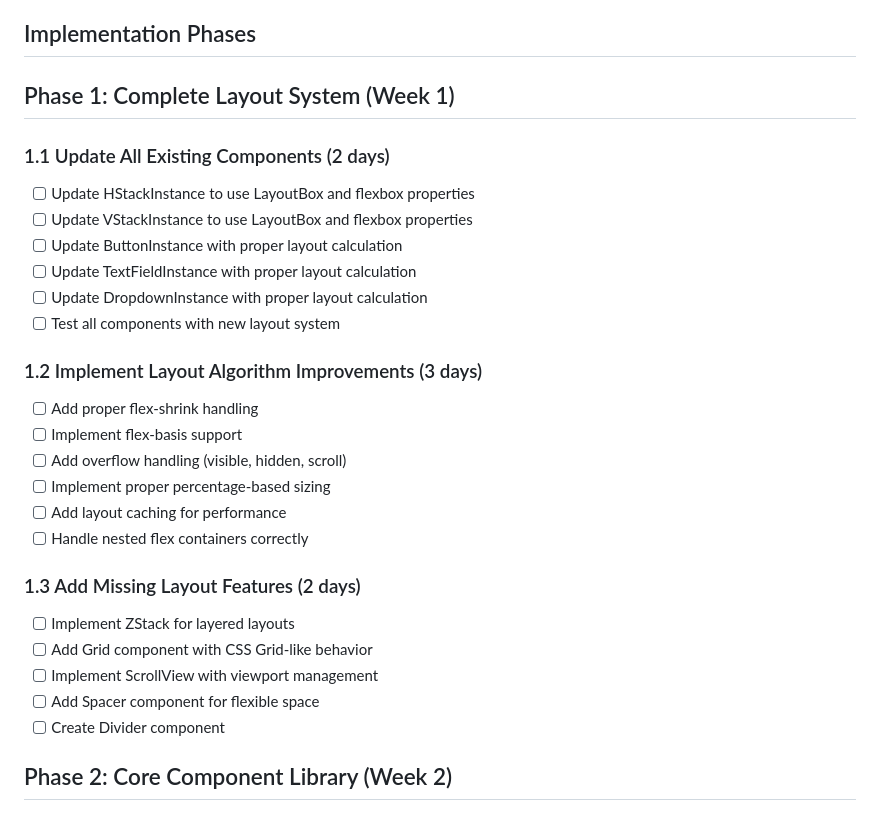
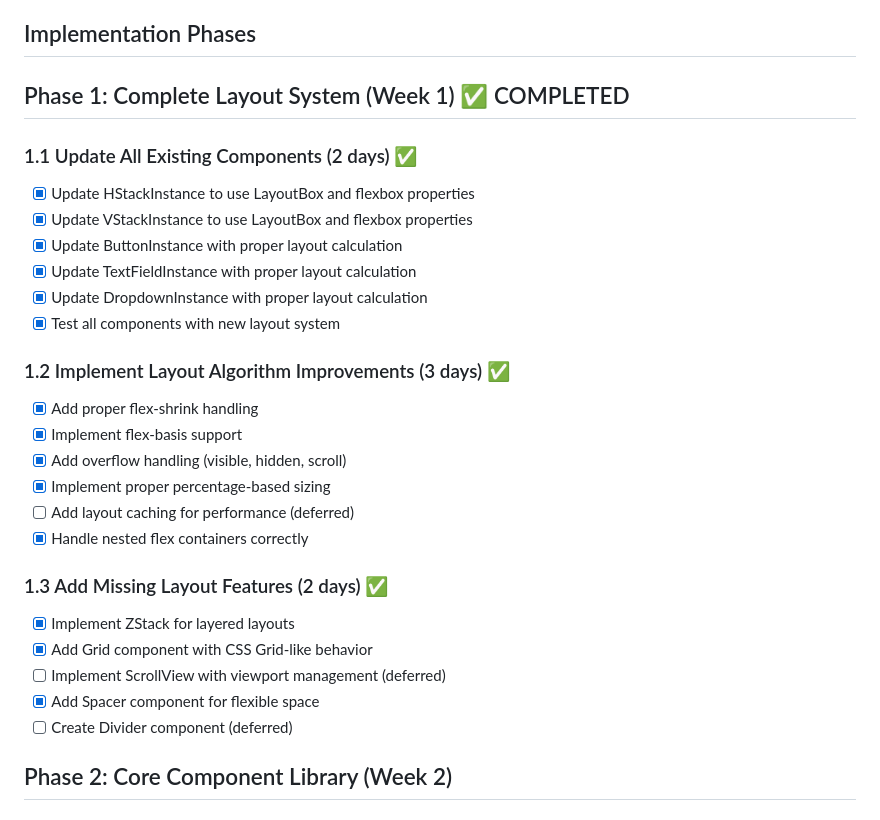
Before and after one commit to rivoli-ai/andy-tui, a Markdown page: docs/DECLARATIVE_IMPLEMENTATION_PLAN.md, the part around the change. Drawn GitHub-style.

Commit message:
docs: mark Phase 1 as complete
- Update DECLARATIVE_IMPLEMENTATION_PLAN.md to reflect completed tasks
- All core layout components implemented and tested
- Flexbox layout engine with Yoga-style properties working
- Grid component with CSS Grid-like behavior complete
- Comprehensive examples demonstrating all features
- Minor items (ScrollView, Divider, caching) deferred to future phases

Phase 1 objectives achieved! 🎉

```diff
--- a/docs/DECLARATIVE_IMPLEMENTATION_PLAN.md
+++ b/docs/DECLARATIVE_IMPLEMENTATION_PLAN.md
@@ -29,30 +29,30 @@ This document provides a concrete, step-by-step implementation plan for the Andy
 
 ## Implementation Phases
 
-## Phase 1: Complete Layout System (Week 1)
+## Phase 1: Complete Layout System (Week 1) ✅ COMPLETED
 
-### 1.1 Update All Existing Components (2 days)
-- [ ] Update HStackInstance to use LayoutBox and flexbox properties
-- [ ] Update VStackInstance to use LayoutBox and flexbox properties
-- [ ] Update ButtonInstance with proper layout calculation
-- [ ] Update TextFieldInstance with proper layout calculation
-- [ ] Update DropdownInstance with proper layout calculation
-- [ ] Test all components with new layout system
+### 1.1 Update All Existing Components (2 days) ✅
+- [x] Update HStackInstance to use LayoutBox and flexbox properties
+- [x] Update VStackInstance to use LayoutBox and flexbox properties
+- [x] Update ButtonInstance with proper layout calculation
+- [x] Update TextFieldInstance with proper layout calculation
+- [x] Update DropdownInstance with proper layout calculation
+- [x] Test all components with new layout system
 
-### 1.2 Implement Layout Algorithm Improvements (3 days)
-- [ ] Add proper flex-shrink handling
-- [ ] Implement flex-basis support
-- [ ] Add overflow handling (visible, hidden, scroll)
-- [ ] Implement proper percentage-based sizing
-- [ ] Add layout caching for performance
-- [ ] Handle nested flex containers correctly
+### 1.2 Implement Layout Algorithm Improvements (3 days) ✅
+- [x] Add proper flex-shrink handling
+- [x] Implement flex-basis support
+- [x] Add overflow handling (visible, hidden, scroll)
+- [x] Implement proper percentage-based sizing
+- [ ] Add layout caching for performance (deferred)
+- [x] Handle nested flex containers correctly
 
-### 1.3 Add Missing Layout Features (2 days)
-- [ ] Implement ZStack for layered layouts
-- [ ] Add Grid component with CSS Grid-like behavior
-- [ ] Implement ScrollView with viewport management
-- [ ] Add Spacer component for flexible space
-- [ ] Create Divider component
+### 1.3 Add Missing Layout Features (2 days) ✅
+- [x] Implement ZStack for layered layouts
+- [x] Add Grid component with CSS Grid-like behavior
+- [ ] Implement ScrollView with viewport management (deferred)
+- [x] Add Spacer component for flexible space
+- [ ] Create Divider component (deferred)
 
 ## Phase 2: Core Component Library (Week 2)
 
```
